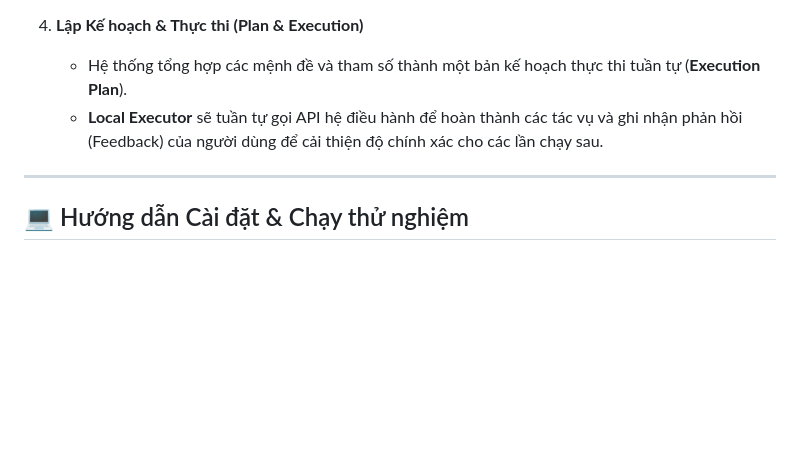
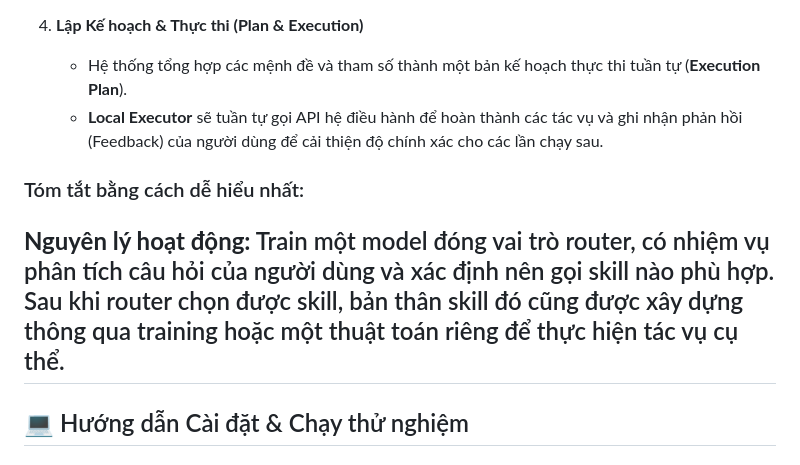
Before and after one commit to Tuan3d/Zisu_AI, a Markdown page: README.md, the part around the change. Rendered like a GitHub page; blank space fills up the shorter version.

Commit message:
Bổ sung hướng dẫn vào file md
Bổ sung hướng dẫn dễ hiểu:
Nguyên lý hoạt động:

Train một model đóng vai trò router, có nhiệm vụ phân tích câu hỏi của người dùng và xác định nên gọi skill nào phù hợp.
Sau khi router chọn được skill, bản thân skill đó cũng được xây dựng thông qua training hoặc một thuật toán riêng để thực hiện tác vụ cụ thể.

```diff
--- a/README.md
+++ b/README.md
@@ -37,6 +37,10 @@ Hệ thống hoạt động theo mô hình xử lý ngôn ngữ tự nhiên (NLP
    - Hệ thống tổng hợp các mệnh đề và tham số thành một bản kế hoạch thực thi tuần tự (**Execution Plan**).
    - **Local Executor** sẽ tuần tự gọi API hệ điều hành để hoàn thành các tác vụ và ghi nhận phản hồi (Feedback) của người dùng để cải thiện độ chính xác cho các lần chạy sau.
 
+### Tóm tắt bằng cách dễ hiểu nhất:
+**Nguyên lý hoạt động:**
+Train một model đóng vai trò router, có nhiệm vụ phân tích câu hỏi của người dùng và xác định nên gọi skill nào phù hợp.
+Sau khi router chọn được skill, bản thân skill đó cũng được xây dựng thông qua training hoặc một thuật toán riêng để thực hiện tác vụ cụ thể.
 ---
 
 ## 💻 Hướng dẫn Cài đặt & Chạy thử nghiệm
```
